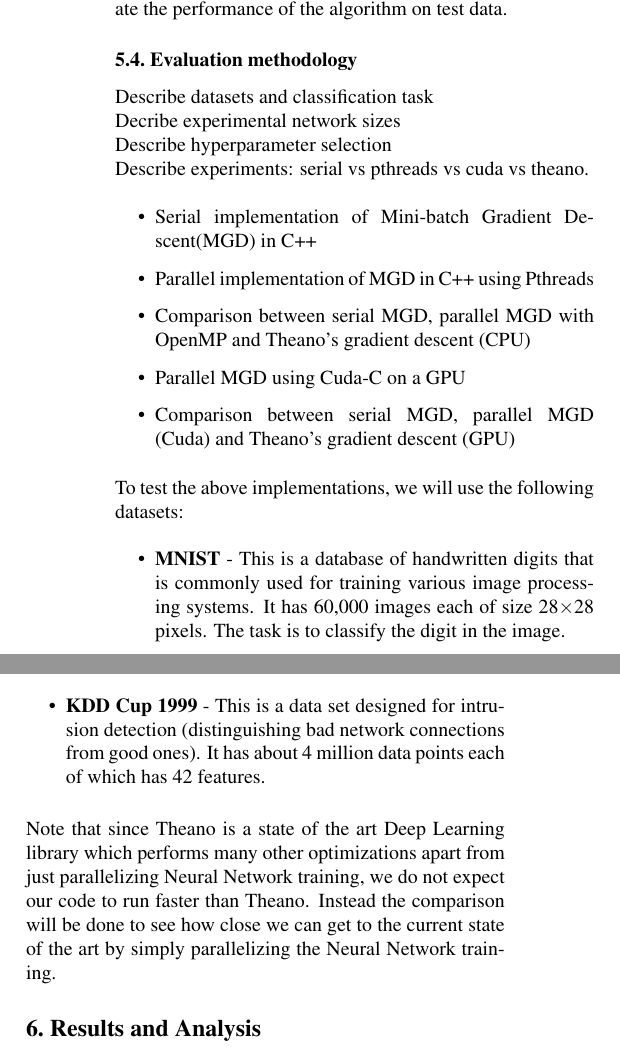
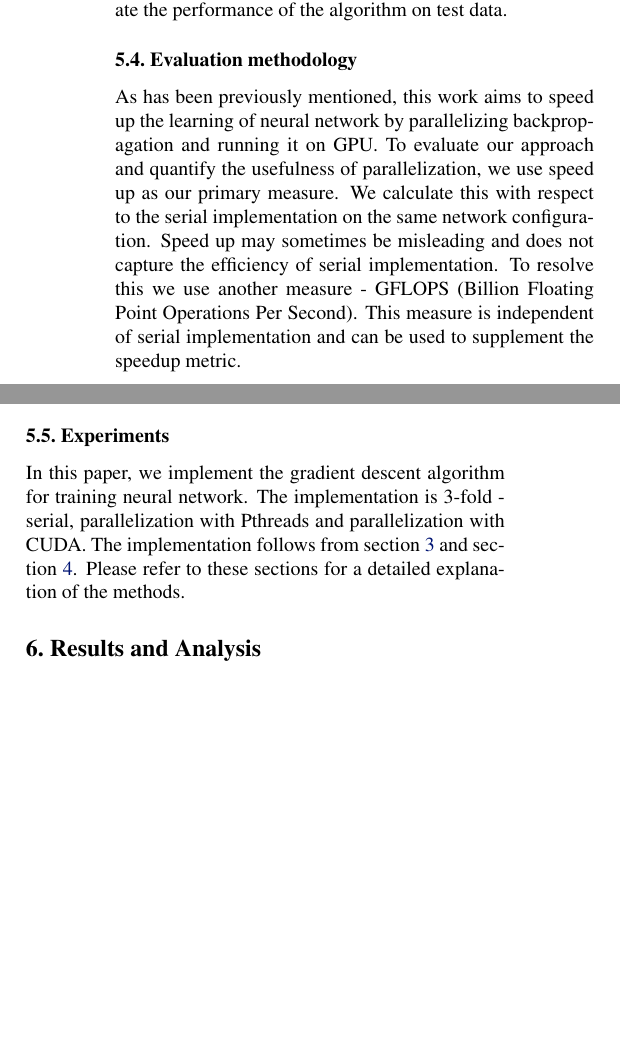
Before and after one commit to vazois/cs503project, a LaTeX paper (report/report.tex, which reads report/tex/exp.tex): two parts of the columns of page 4 of 4, joined at a grey line, cut so that both start at the same text, the shorter picture padded with empty space. Compiled offline with pdfLaTeX.

Commit message:
mod report

```diff
--- a/report/tex/exp.tex
+++ b/report/tex/exp.tex
@@ -24,24 +34,9 @@ Hyperparameter selection, also known as model selection, is an important problem
 In the context of neural networks, hyperparameters refer to learning rate and regularization constant. Since our implementation is free of regularization, we only have one hyperparameter - learning rate. To choose an optimal learning rate, we used the technique of grid search. As mentioned above, we divide the training set into training and validation. We use different learning rates defined in a grid and test the accuracy on the validation data. The rate which gives the highest accuracy on validation is chosen and used to evaluate the performance of the algorithm on test data.
 
 \subsection{Evaluation methodology}
+\label{sub:eval}
+As has been previously mentioned, this work aims to speed up the learning of neural network by parallelizing backpropagation and running it on GPU. To evaluate our approach and quantify the usefulness of parallelization, we use speed up as our primary measure. We calculate this with respect to the serial implementation on the same network configuration. Speed up may sometimes be misleading and does not capture the efficiency of serial implementation. To resolve this we use another measure - GFLOPS (Billion Floating Point Operations Per Second). This measure is independent of serial implementation and can be used to supplement the speedup metric.
 
-Describe datasets and classification task \\
-Decribe experimental network sizes \\
-Describe hyperparameter selection \\
-Describe experiments: serial vs pthreads vs cuda vs theano.
-
-\begin{itemize}
-    \item Serial implementation of Mini-batch Gradient Descent(MGD) in C++
-    \item Parallel implementation of MGD in C++ using Pthreads
-    \item Comparison between serial MGD, parallel MGD with OpenMP and Theano's gradient descent (CPU)
-    \item Parallel MGD using Cuda-C on a GPU
-    \item Comparison between serial MGD, parallel MGD (Cuda) and Theano's gradient descent (GPU)
-\end{itemize}
-
-To test the above implementations, we will use the following datasets:
-\begin{itemize}
-    \item \textbf{MNIST} - This is a database of handwritten digits that is commonly used for training various image processing systems. It has 60,000 images each of size 28$\times$28 pixels. The task is to classify the digit in the image.
-    \item \textbf{KDD Cup 1999} - This is a data set designed for intrusion detection (distinguishing bad network connections from good ones). It has about 4 million data points each of which has 42 features.
-\end{itemize}
-
-Note that since Theano is a state of the art Deep Learning library which performs many other optimizations apart from just parallelizing Neural Network training, we do not expect our code to run faster than Theano. Instead the comparison will be done to see how close we can get to the current state of the art by simply parallelizing the Neural Network training.
+\subsection{Experiments}
+\label{sub:exp}
+In this paper, we implement the gradient descent algorithm for training neural network. The implementation is 3-fold - serial, parallelization with Pthreads and parallelization with CUDA. The implementation follows from section \ref{BackProp} and section \ref{GPUBackProp}. Please refer to these sections for a detailed explanation of the methods.
```
Also changed, not shown: report/tex/intro.tex (+2 -2 lines), report/tex/exp.tex (16 more changed lines).
